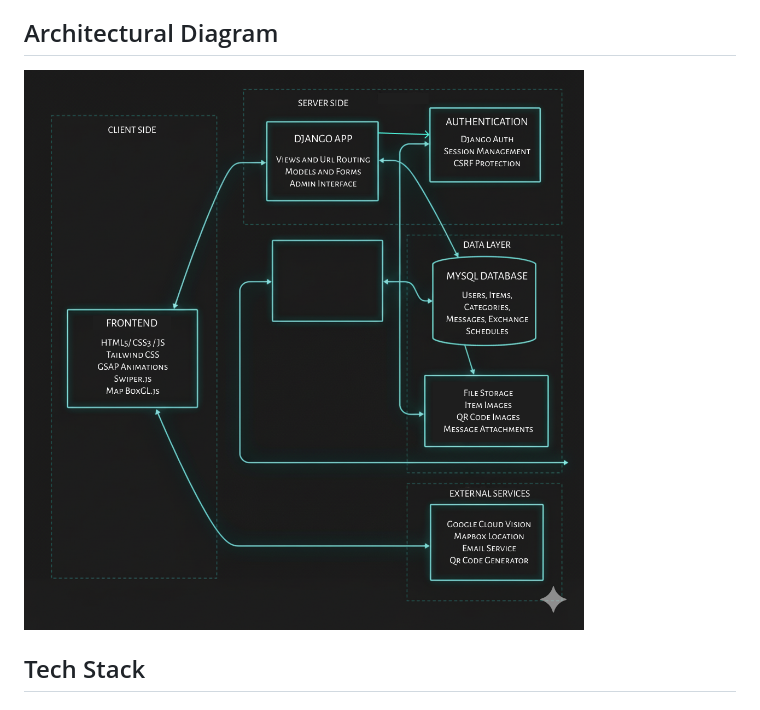
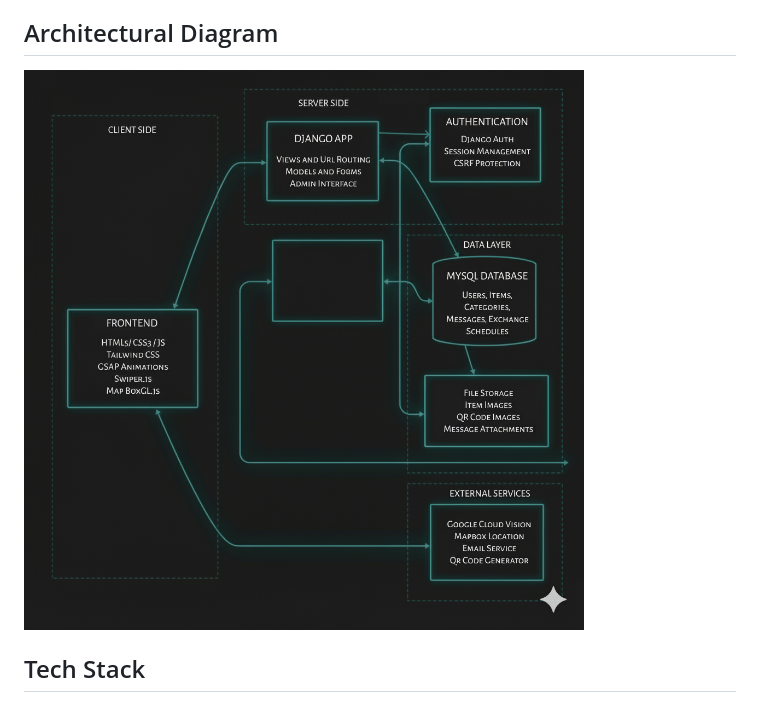
Before and after one commit to srishhhhx/waste-not, a Markdown page: README.md, the part around the change. GitHub-like rendering; pictures changed too: wastenot_backend/assets/Gemini_Generated_Image_pym6aepym6aepym6.png (added).

```diff
--- a/README.md
+++ b/README.md
@@ -37,7 +37,7 @@ WasteNot is a full-stack web application that facilitates community-based item s
 
 ## Architectural Diagram
 
-![Archdiag](./wastenot_backend/assets/Untitled.png)
+![Archdiag](./wastenot_backend/assets/Gemini_Generated_Image_pym6aepym6aepym6.png)
 
 
 ## Tech Stack
```
